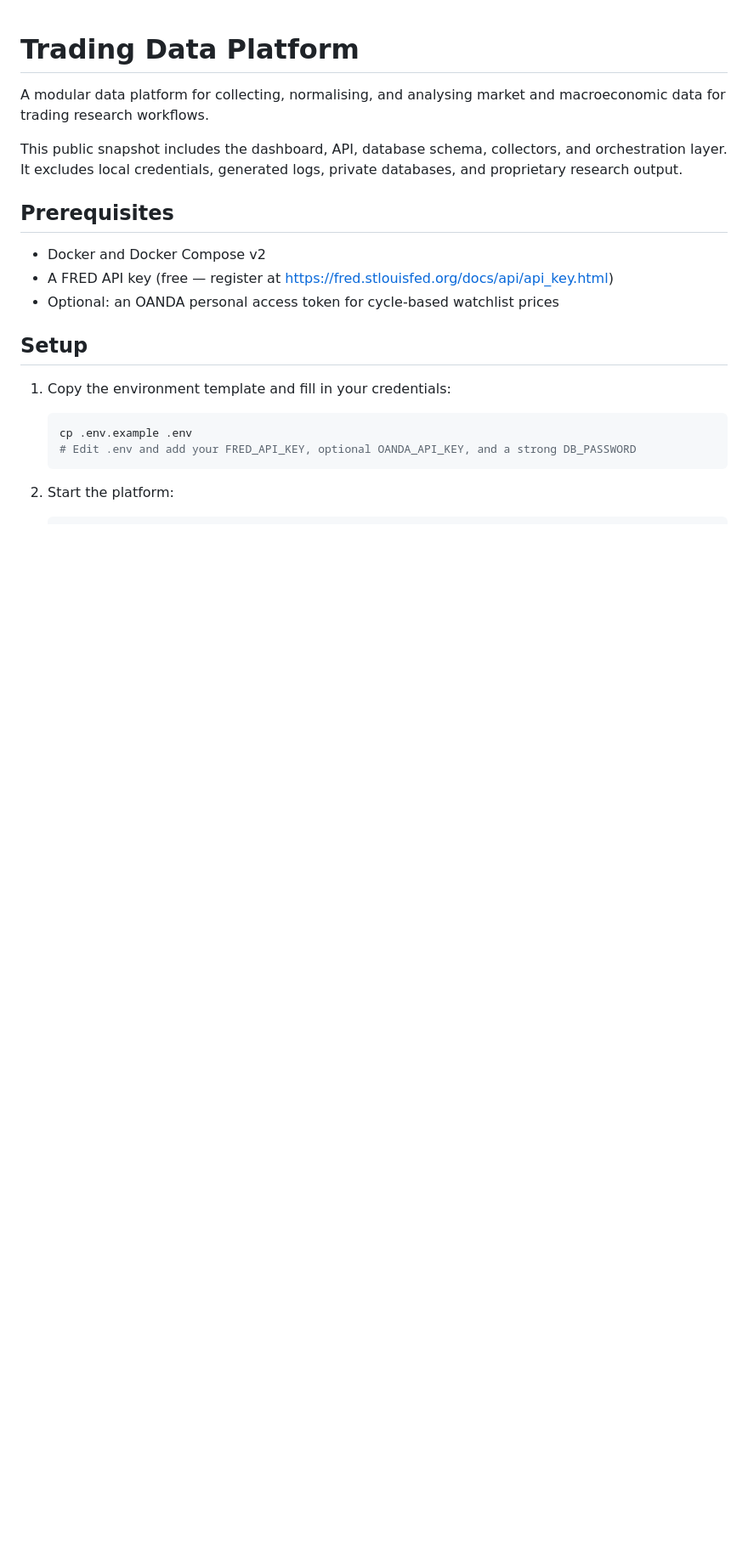
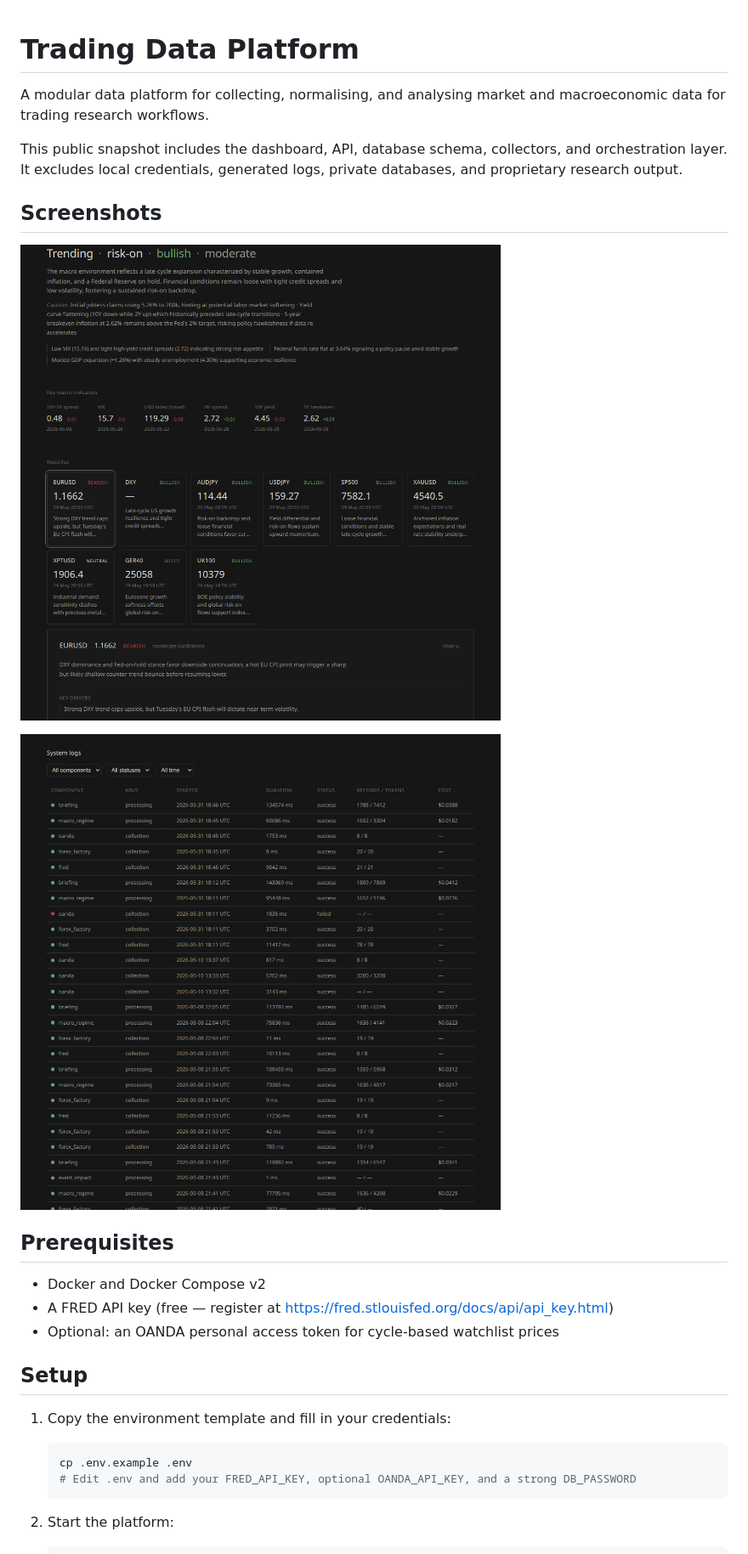
Before and after one commit to cpu23/trading-data-platform, a Markdown page: README.md, the part around the change. Shown at 85% size. Drawn GitHub-style; pictures changed too: docs/assets/dashboard-showcase.png (added), docs/assets/system-logs.png (added); blank space fills up the shorter version.

Commit message:
Add dashboard screenshots to README

```diff
--- a/README.md
+++ b/README.md
@@ -6,6 +6,12 @@ macroeconomic data for trading research workflows.
 This public snapshot includes the dashboard, API, database schema, collectors,
 and orchestration layer. It excludes local credentials, generated logs, private
 databases, and proprietary research output.
+
+## Screenshots
+
+![Trading dashboard showcase](docs/assets/dashboard-showcase.png)
+
+![System logs view](docs/assets/system-logs.png)
 
 ## Prerequisites
 
```
